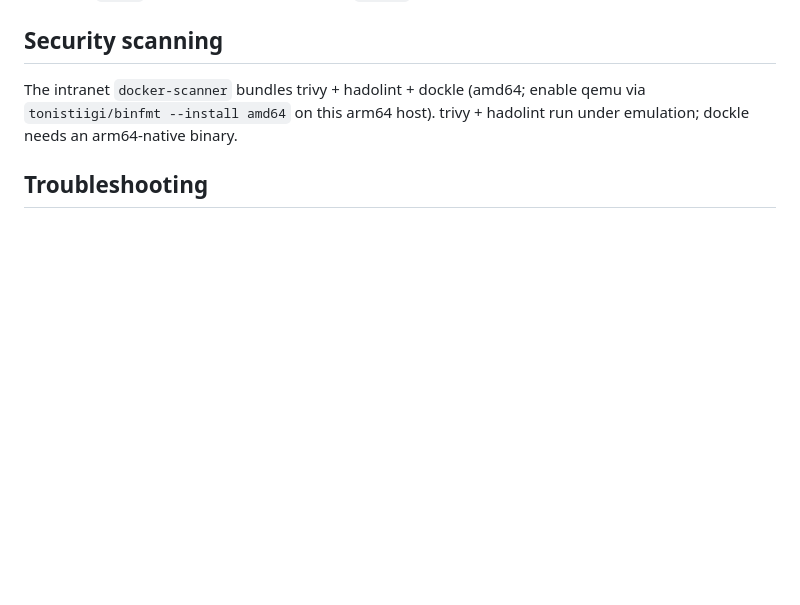
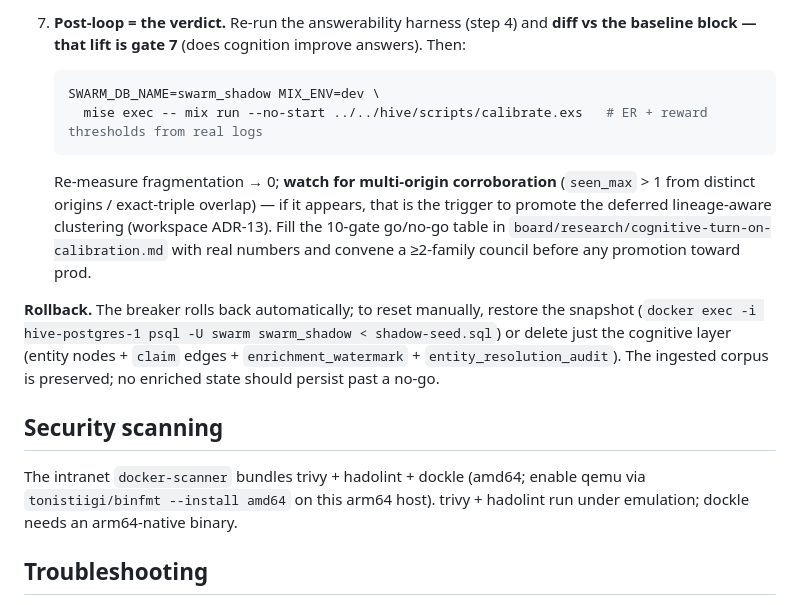
Before and after one commit to wefts/hive, a Markdown page: docs/operations.md, the part around one of its changes. Drawn GitHub-style; blank space fills up the shorter version.

````diff
--- a/docs/operations.md
+++ b/docs/operations.md
@@ -116,3 +197,22 @@ they can never surface as `public`).
+7. **Post-loop = the verdict.** Re-run the answerability harness (step 4) and **diff vs the baseline
+   block — that lift is gate 7** (does cognition improve answers). Then:
+
+   ```bash
+   SWARM_DB_NAME=swarm_shadow MIX_ENV=dev \
+     mise exec -- mix run --no-start ../../hive/scripts/calibrate.exs   # ER + reward thresholds from real logs
+   ```
+
+   Re-measure fragmentation → 0; **watch for multi-origin corroboration** (`seen_max` > 1 from
+   distinct origins / exact-triple overlap) — if it appears, that is the trigger to promote the
+   deferred lineage-aware clustering (workspace ADR-13). Fill the 10-gate go/no-go table in
+   `board/research/cognitive-turn-on-calibration.md` with real numbers and convene a ≥2-family
+   council before any promotion toward prod.
+
+**Rollback.** The breaker rolls back automatically; to reset manually, restore the snapshot
+(`docker exec -i hive-postgres-1 psql -U swarm swarm_shadow < shadow-seed.sql`) or delete just the
+cognitive layer (entity nodes + `claim` edges + `enrichment_watermark` + `entity_resolution_audit`).
+The ingested corpus is preserved; no enriched state should persist past a no-go.
+
 ## Security scanning
 
 The intranet `docker-scanner` bundles trivy + hadolint + dockle (amd64; enable
````
Also changed, not shown: other parts of docs/operations.md (+82 -1 lines).
